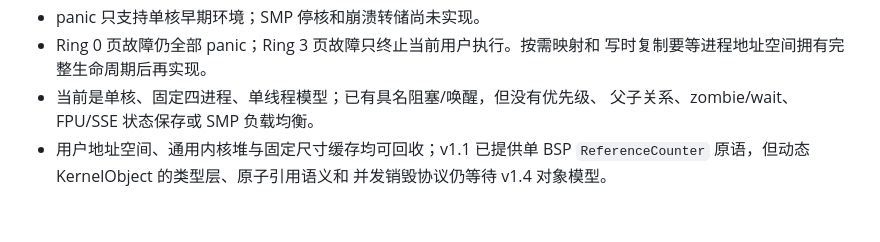
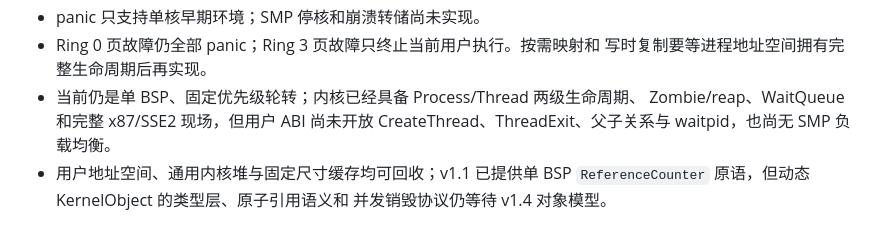
Before and after one commit to aoweichenn/os, a Markdown page: docs/modules/kernel.md, the part around the change. GitHub-like rendering.

Commit message:
docs(kernel): 修正 v1.2 当前能力边界

```diff
--- a/docs/modules/kernel.md
+++ b/docs/modules/kernel.md
@@ -732,8 +732,9 @@ Thread、页表根和动态栈，中间快照核对活动数量，退出/reap
 - panic 只支持单核早期环境；SMP 停核和崩溃转储尚未实现。
 - Ring 0 页故障仍全部 panic；Ring 3 页故障只终止当前用户执行。按需映射和
   写时复制要等进程地址空间拥有完整生命周期后再实现。
-- 当前是单核、固定四进程、单线程模型；已有具名阻塞/唤醒，但没有优先级、
-  父子关系、zombie/wait、FPU/SSE 状态保存或 SMP 负载均衡。
+- 当前仍是单 BSP、固定优先级轮转；内核已经具备 Process/Thread 两级生命周期、
+  Zombie/reap、WaitQueue 和完整 x87/SSE2 现场，但用户 ABI 尚未开放
+  CreateThread、ThreadExit、父子关系与 waitpid，也尚无 SMP 负载均衡。
 - 用户地址空间、通用内核堆与固定尺寸缓存均可回收；v1.1 已提供单 BSP
   `ReferenceCounter` 原语，但动态 KernelObject 的类型层、原子引用语义和
   并发销毁协议仍等待 v1.4 对象模型。
```
